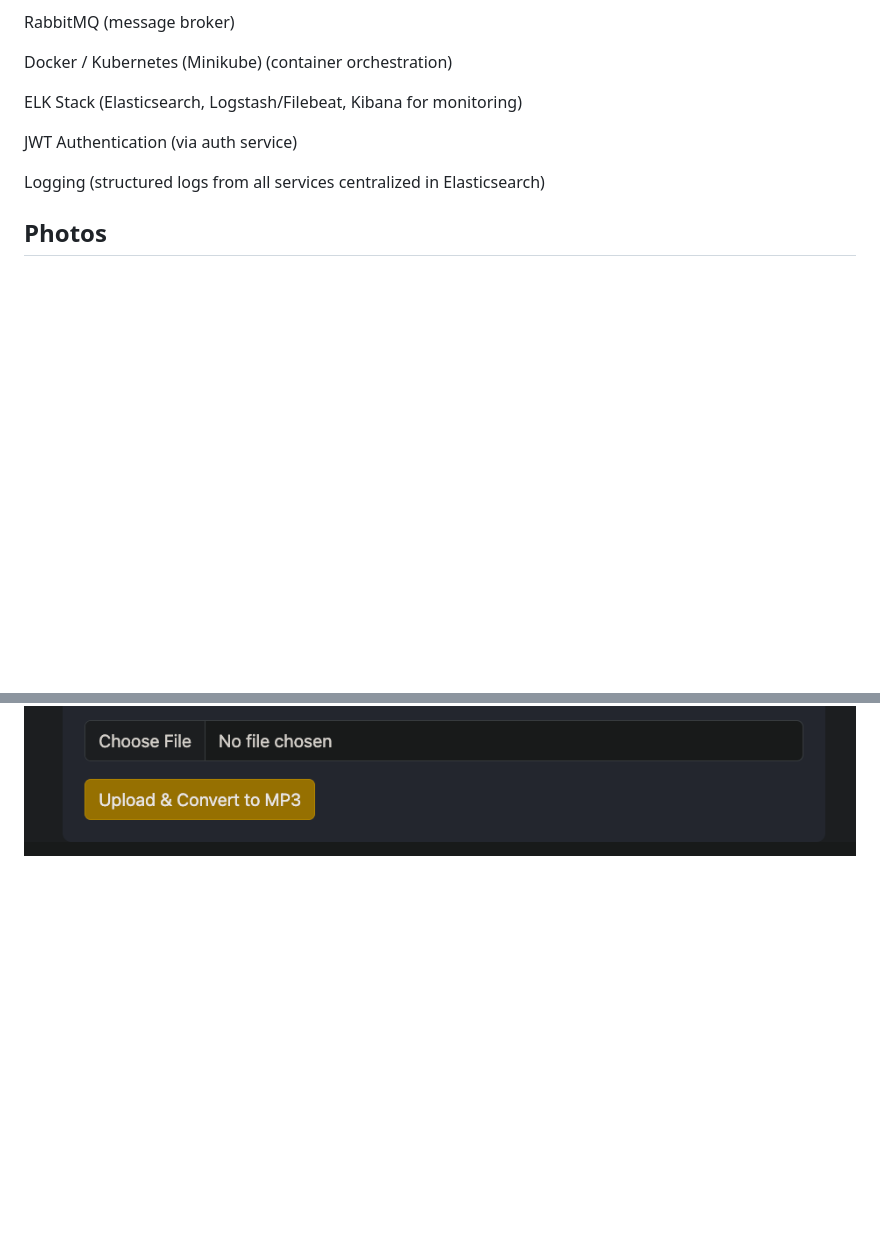
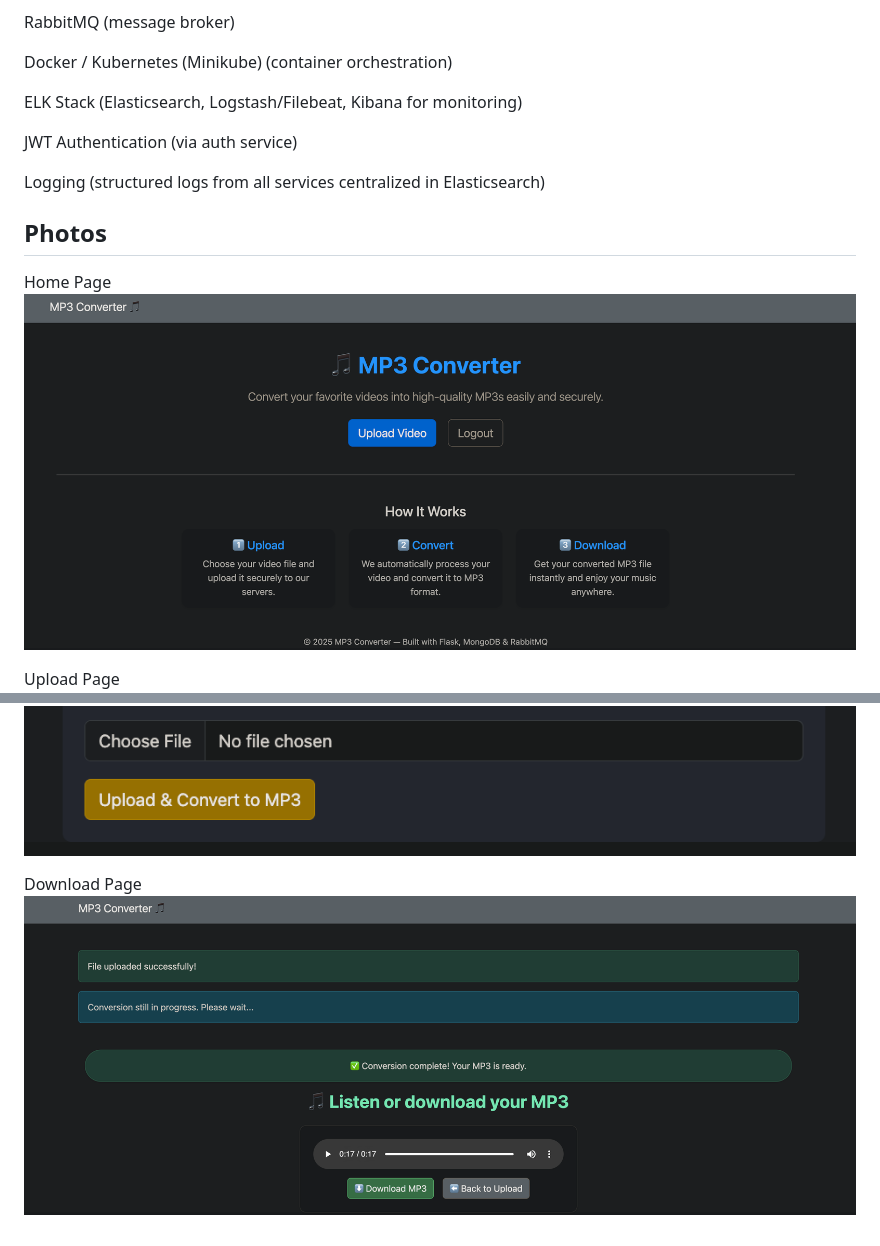
Before and after one commit to Evyatarashuri/microservice-video-converter, a Markdown page: README.md, 2 parts joined by grey strips. Drawn GitHub-style; pictures changed too: files/photo2.png (added), files/photo3.png (added); blank space fills up the shorter version.

Commit message:
feat: Update README with new page images and descriptions for home, upload, and download pages

```diff
--- a/README.md
+++ b/README.md
@@ -21,4 +21,12 @@ JWT Authentication (via auth service)
 Logging (structured logs from all services centralized in Elasticsearch)
 
 ## Photos
+
+Home Page
+![Home Page](files/photo3.png)
+
+Upload Page
 ![Upload your video](files/photo1.png)
+
+Download Page
+![Conversion in progress](files/photo2.png)
```
